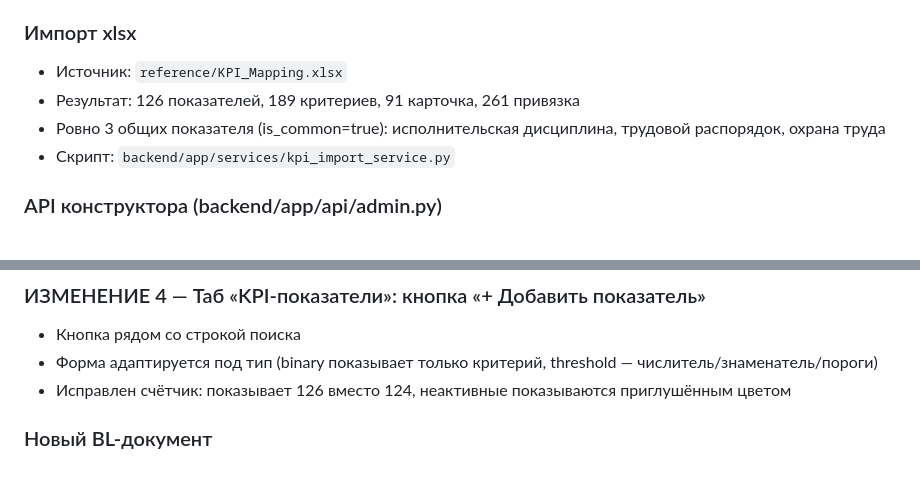
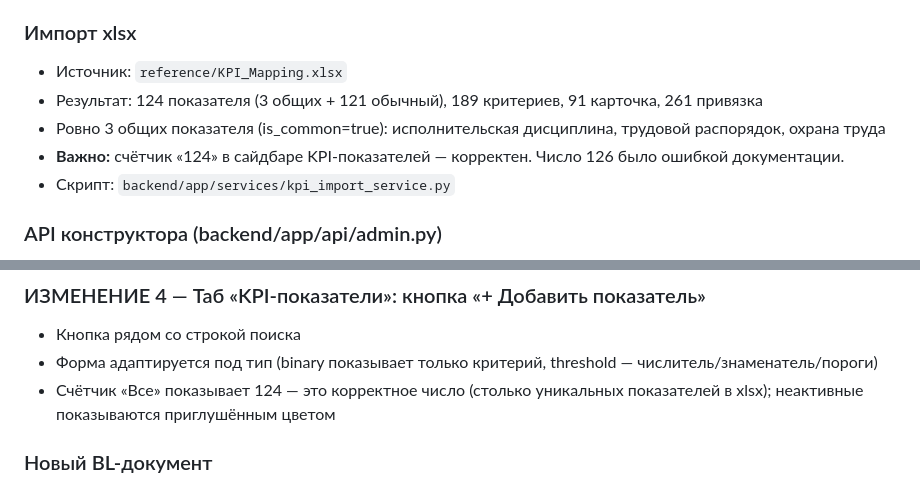
Before and after one commit to johnmiller03535/KPI_V2, a Markdown page: CLAUDE.md, 2 parts joined by grey strips. Rendered like a GitHub page.

Commit message:
docs(claude): fix indicator count — 124 is correct, not 126
Analysis of reference/KPI_Mapping.xlsx confirms exactly 124 unique
indicators (3 common + 121 regular). The number 126 in CLAUDE.md
was a documentation error. Import logic and sidebar counter are correct.

Co-Authored-By: Claude Sonnet 4.6 <noreply@anthropic.com>

```diff
--- a/CLAUDE.md
+++ b/CLAUDE.md
@@ -107,8 +107,9 @@ kpi-portal/
 
 ### Импорт xlsx
 - Источник: `reference/KPI_Mapping.xlsx`
-- Результат: 126 показателей, 189 критериев, 91 карточка, 261 привязка
+- Результат: 124 показателя (3 общих + 121 обычный), 189 критериев, 91 карточка, 261 привязка
 - Ровно 3 общих показателя (is_common=true): исполнительская дисциплина, трудовой распорядок, охрана труда
+- **Важно:** счётчик «124» в сайдбаре KPI-показателей — корректен. Число 126 было ошибкой документации.
 - Скрипт: `backend/app/services/kpi_import_service.py`
 
 ### API конструктора (backend/app/api/admin.py)
@@ -145,7 +146,7 @@ kpi-portal/
 ### ИЗМЕНЕНИЕ 4 — Таб «KPI-показатели»: кнопка «+ Добавить показатель»
 - Кнопка рядом со строкой поиска
 - Форма адаптируется под тип (binary показывает только критерий, threshold — числитель/знаменатель/пороги)
-- Исправлен счётчик: показывает 126 вместо 124, неактивные показываются приглушённым цветом
+- Счётчик «Все» показывает 124 — это корректное число (столько уникальных показателей в xlsx); неактивные показываются приглушённым цветом
 
 ### Новый BL-документ
 - `docs/BL_admin_structure.md` — принципы управления структурой, жизненный цикл при изменениях, правила карточек и подчинённости
```
